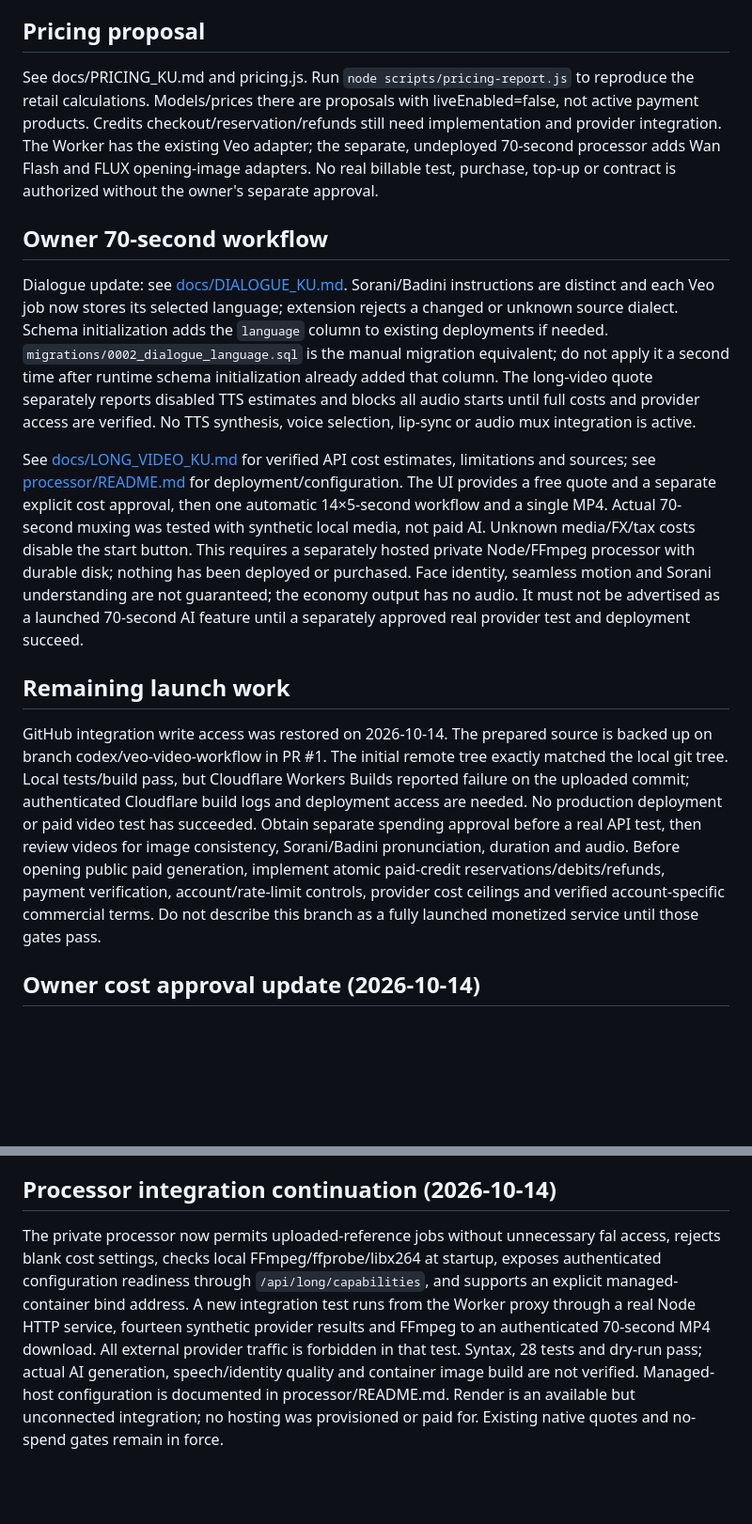
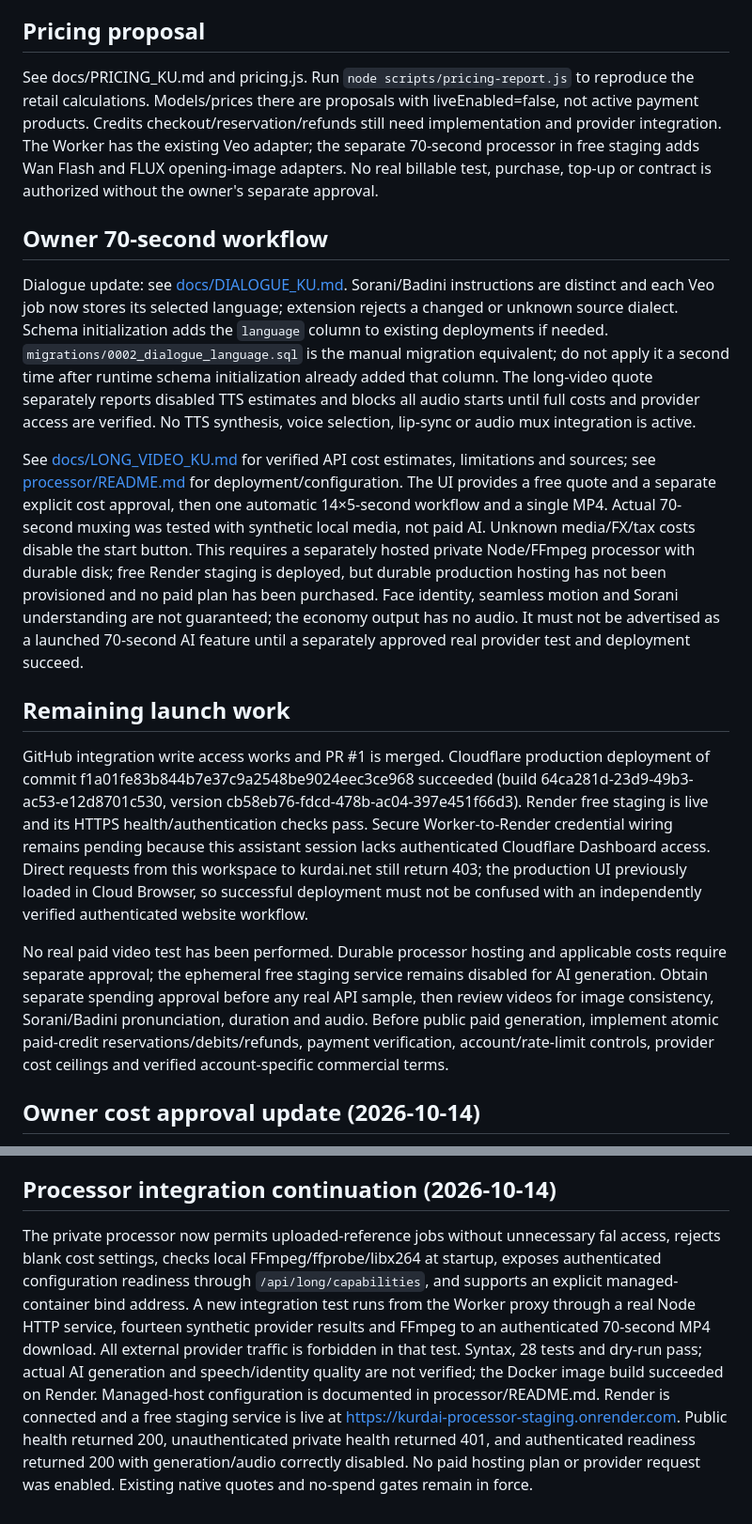
Before and after one commit to Kurdai7/kurdai, a Markdown page: README.md, 2 parts joined by grey strips. Shown at 94% size. Rendered like a GitHub page; blank space fills up the shorter version.

Commit message:
Document successful Cloudflare and Render staging deployment, retain launch gates

```diff
--- a/README.md
+++ b/README.md
@@ -34,17 +34,19 @@ An ambiguous `submitting` or `uncertain` job must only be reconciled by an admin
 
 ## Pricing proposal
 
-See docs/PRICING_KU.md and pricing.js. Run `node scripts/pricing-report.js` to reproduce the retail calculations. Models/prices there are proposals with liveEnabled=false, not active payment products. Credits checkout/reservation/refunds still need implementation and provider integration. The Worker has the existing Veo adapter; the separate, undeployed 70-second processor adds Wan Flash and FLUX opening-image adapters. No real billable test, purchase, top-up or contract is authorized without the owner's separate approval.
+See docs/PRICING_KU.md and pricing.js. Run `node scripts/pricing-report.js` to reproduce the retail calculations. Models/prices there are proposals with liveEnabled=false, not active payment products. Credits checkout/reservation/refunds still need implementation and provider integration. The Worker has the existing Veo adapter; the separate 70-second processor in free staging adds Wan Flash and FLUX opening-image adapters. No real billable test, purchase, top-up or contract is authorized without the owner's separate approval.
 
 ## Owner 70-second workflow
 
 Dialogue update: see [docs/DIALOGUE_KU.md](docs/DIALOGUE_KU.md). Sorani/Badini instructions are distinct and each Veo job now stores its selected language; extension rejects a changed or unknown source dialect. Schema initialization adds the `language` column to existing deployments if needed. `migrations/0002_dialogue_language.sql` is the manual migration equivalent; do not apply it a second time after runtime schema initialization already added that column. The long-video quote separately reports disabled TTS estimates and blocks all audio starts until full costs and provider access are verified. No TTS synthesis, voice selection, lip-sync or audio mux integration is active.
 
-See [docs/LONG_VIDEO_KU.md](docs/LONG_VIDEO_KU.md) for verified API cost estimates, limitations and sources; see [processor/README.md](processor/README.md) for deployment/configuration. The UI provides a free quote and a separate explicit cost approval, then one automatic 14×5-second workflow and a single MP4. Actual 70-second muxing was tested with synthetic local media, not paid AI. Unknown media/FX/tax costs disable the start button. This requires a separately hosted private Node/FFmpeg processor with durable disk; nothing has been deployed or purchased. Face identity, seamless motion and Sorani understanding are not guaranteed; the economy output has no audio. It must not be advertised as a launched 70-second AI feature until a separately approved real provider test and deployment succeed.
+See [docs/LONG_VIDEO_KU.md](docs/LONG_VIDEO_KU.md) for verified API cost estimates, limitations and sources; see [processor/README.md](processor/README.md) for deployment/configuration. The UI provides a free quote and a separate explicit cost approval, then one automatic 14×5-second workflow and a single MP4. Actual 70-second muxing was tested with synthetic local media, not paid AI. Unknown media/FX/tax costs disable the start button. This requires a separately hosted private Node/FFmpeg processor with durable disk; free Render staging is deployed, but durable production hosting has not been provisioned and no paid plan has been purchased. Face identity, seamless motion and Sorani understanding are not guaranteed; the economy output has no audio. It must not be advertised as a launched 70-second AI feature until a separately approved real provider test and deployment succeed.
 
 ## Remaining launch work
 
-GitHub integration write access was restored on 2026-10-14. The prepared source is backed up on branch codex/veo-video-workflow in PR #1. The initial remote tree exactly matched the local git tree. Local tests/build pass, but Cloudflare Workers Builds reported failure on the uploaded commit; authenticated Cloudflare build logs and deployment access are needed. No production deployment or paid video test has succeeded. Obtain separate spending approval before a real API test, then review videos for image consistency, Sorani/Badini pronunciation, duration and audio. Before opening public paid generation, implement atomic paid-credit reservations/debits/refunds, payment verification, account/rate-limit controls, provider cost ceilings and verified account-specific commercial terms. Do not describe this branch as a fully launched monetized service until those gates pass.
+GitHub integration write access works and PR #1 is merged. Cloudflare production deployment of commit f1a01fe83b844b7e37c9a2548be9024eec3ce968 succeeded (build 64ca281d-23d9-49b3-ac53-e12d8701c530, version cb58eb76-fdcd-478b-ac04-397e451f66d3). Render free staging is live and its HTTPS health/authentication checks pass. Secure Worker-to-Render credential wiring remains pending because this assistant session lacks authenticated Cloudflare Dashboard access. Direct requests from this workspace to kurdai.net still return 403; the production UI previously loaded in Cloud Browser, so successful deployment must not be confused with an independently verified authenticated website workflow.
+
+No real paid video test has been performed. Durable processor hosting and applicable costs require separate approval; the ephemeral free staging service remains disabled for AI generation. Obtain separate spending approval before any real API sample, then review videos for image consistency, Sorani/Badini pronunciation, duration and audio. Before public paid generation, implement atomic paid-credit reservations/debits/refunds, payment verification, account/rate-limit controls, provider cost ceilings and verified account-specific commercial terms.
 
 ## Owner cost approval update (2026-10-14)
 
@@ -55,4 +57,4 @@ Veo Lite is available for text/first-frame generation at its documented rates; r
 
 ## Processor integration continuation (2026-10-14)
 
-The private processor now permits uploaded-reference jobs without unnecessary fal access, rejects blank cost settings, checks local FFmpeg/ffprobe/libx264 at startup, exposes authenticated configuration readiness through `/api/long/capabilities`, and supports an explicit managed-container bind address. A new integration test runs from the Worker proxy through a real Node HTTP service, fourteen synthetic provider results and FFmpeg to an authenticated 70-second MP4 download. All external provider traffic is forbidden in that test. Syntax, 28 tests and dry-run pass; actual AI generation, speech/identity quality and container image build are not verified. Managed-host configuration is documented in processor/README.md. Render is an available but unconnected integration; no hosting was provisioned or paid for. Existing native quotes and no-spend gates remain in force.
+The private processor now permits uploaded-reference jobs without unnecessary fal access, rejects blank cost settings, checks local FFmpeg/ffprobe/libx264 at startup, exposes authenticated configuration readiness through `/api/long/capabilities`, and supports an explicit managed-container bind address. A new integration test runs from the Worker proxy through a real Node HTTP service, fourteen synthetic provider results and FFmpeg to an authenticated 70-second MP4 download. All external provider traffic is forbidden in that test. Syntax, 28 tests and dry-run pass; actual AI generation and speech/identity quality are not verified; the Docker image build succeeded on Render. Managed-host configuration is documented in processor/README.md. Render is connected and a free staging service is live at https://kurdai-processor-staging.onrender.com. Public health returned 200, unauthenticated private health returned 401, and authenticated readiness returned 200 with generation/audio correctly disabled. No paid hosting plan or provider request was enabled. Existing native quotes and no-spend gates remain in force.
```
